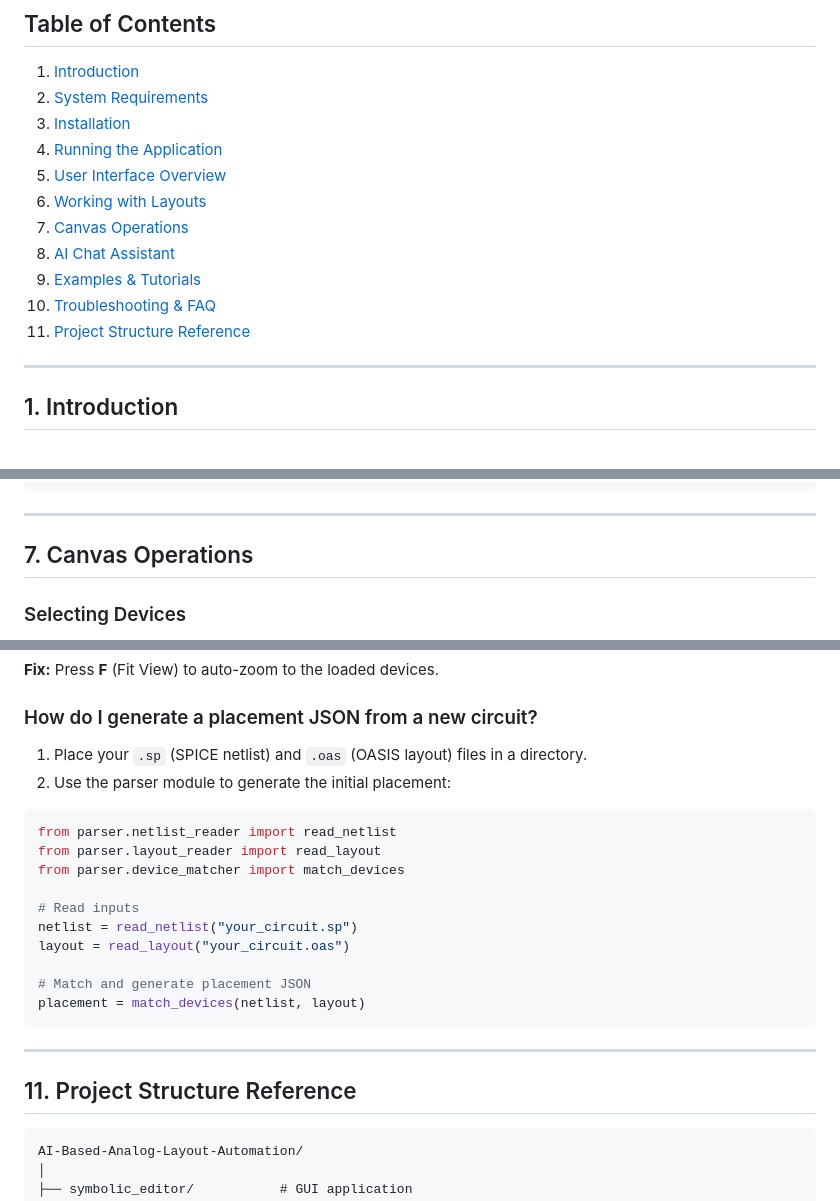
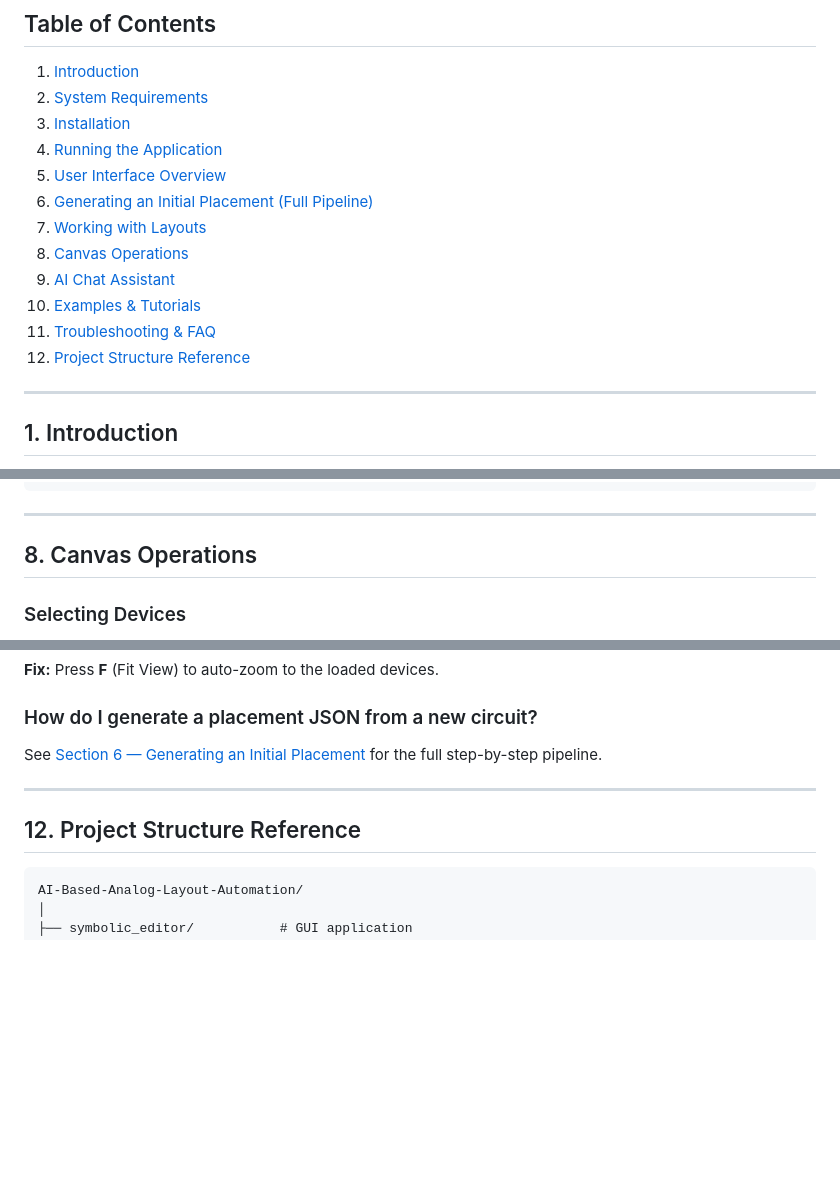
Before and after one commit to orabi55/AI-Based-Analog-Layout-Automation, a Markdown page: docs/USER_GUIDE.md, 3 parts joined by grey strips. Rendered like a GitHub page; blank space fills up the shorter version.

````diff
--- a/docs/USER_GUIDE.md
+++ b/docs/USER_GUIDE.md
@@ -11,12 +11,13 @@
 3. [Installation](#3-installation)
 4. [Running the Application](#4-running-the-application)
 5. [User Interface Overview](#5-user-interface-overview)
-6. [Working with Layouts](#6-working-with-layouts)
-7. [Canvas Operations](#7-canvas-operations)
-8. [AI Chat Assistant](#8-ai-chat-assistant)
-9. [Examples & Tutorials](#9-examples--tutorials)
-10. [Troubleshooting & FAQ](#10-troubleshooting--faq)
-11. [Project Structure Reference](#11-project-structure-reference)
+6. [Generating an Initial Placement (Full Pipeline)](#6-generating-an-initial-placement-full-pipeline)
+7. [Working with Layouts](#7-working-with-layouts)
+8. [Canvas Operations](#8-canvas-operations)
+9. [AI Chat Assistant](#9-ai-chat-assistant)
+10. [Examples & Tutorials](#10-examples--tutorials)
+11. [Troubleshooting & FAQ](#11-troubleshooting--faq)
+12. [Project Structure Reference](#12-project-structure-reference)
 
 ---
 
@@ -227,7 +383,7 @@ A placement JSON file contains:
 
 ---
 
-## 7. Canvas Operations
+## 8. Canvas Operations
 
 ### Selecting Devices
 - **Click** a device to select it. Selected devices get a blue highlight.
@@ -438,25 +594,11 @@ pip install -r requirements.txt
 
 ### How do I generate a placement JSON from a new circuit?
 
-1. Place your `.sp` (SPICE netlist) and `.oas` (OASIS layout) files in a directory.
-2. Use the parser module to generate the initial placement:
-
-```python
-from parser.netlist_reader import read_netlist
-from parser.layout_reader import read_layout
-from parser.device_matcher import match_devices
-
-# Read inputs
-netlist = read_netlist("your_circuit.sp")
-layout = read_layout("your_circuit.oas")
-
-# Match and generate placement JSON
-placement = match_devices(netlist, layout)
-```
+See [Section 6 — Generating an Initial Placement](#6-generating-an-initial-placement-full-pipeline) for the full step-by-step pipeline.
 
 ---
 
-## 11. Project Structure Reference
+## 12. Project Structure Reference
 
 ```
 AI-Based-Analog-Layout-Automation/
````
Also changed, not shown: other parts of docs/USER_GUIDE.md (+159 -4 lines).
